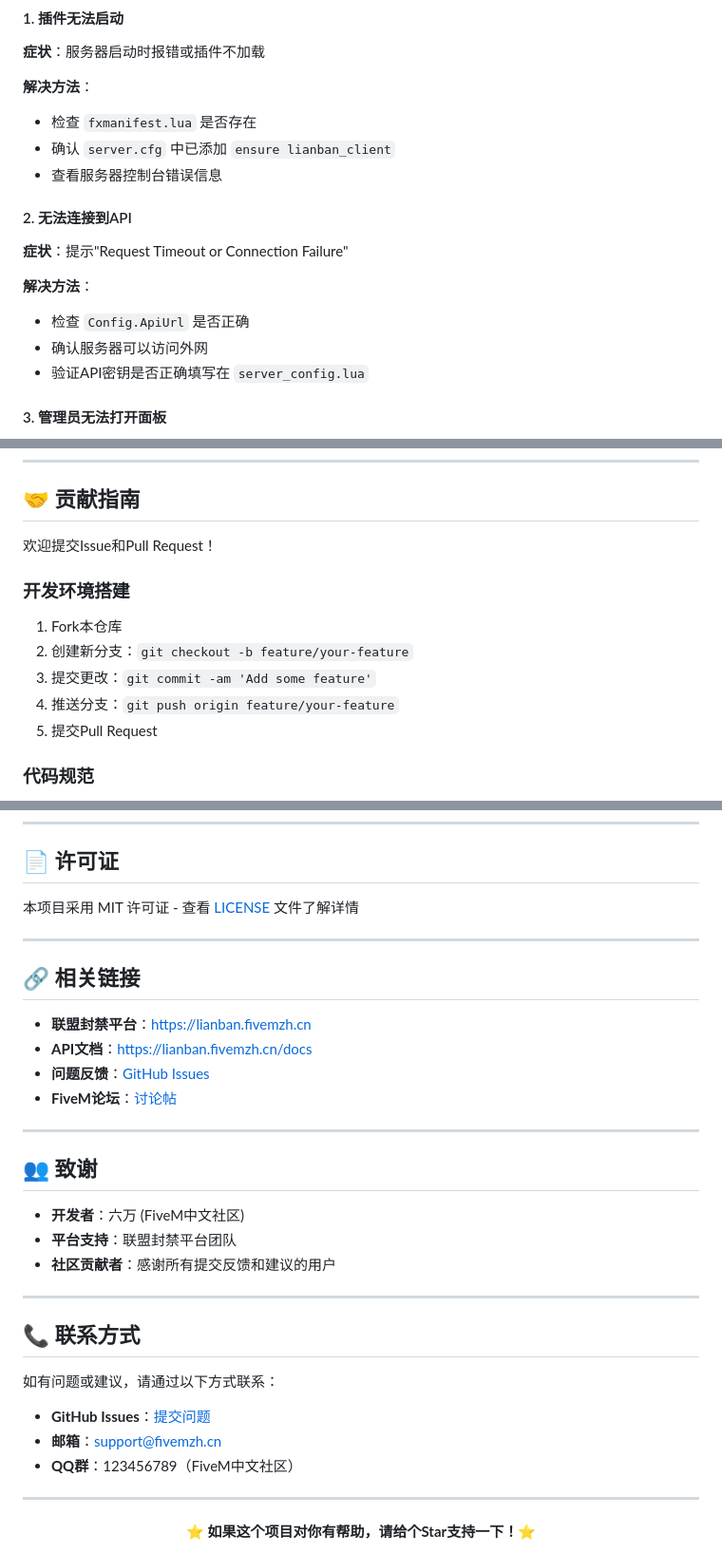
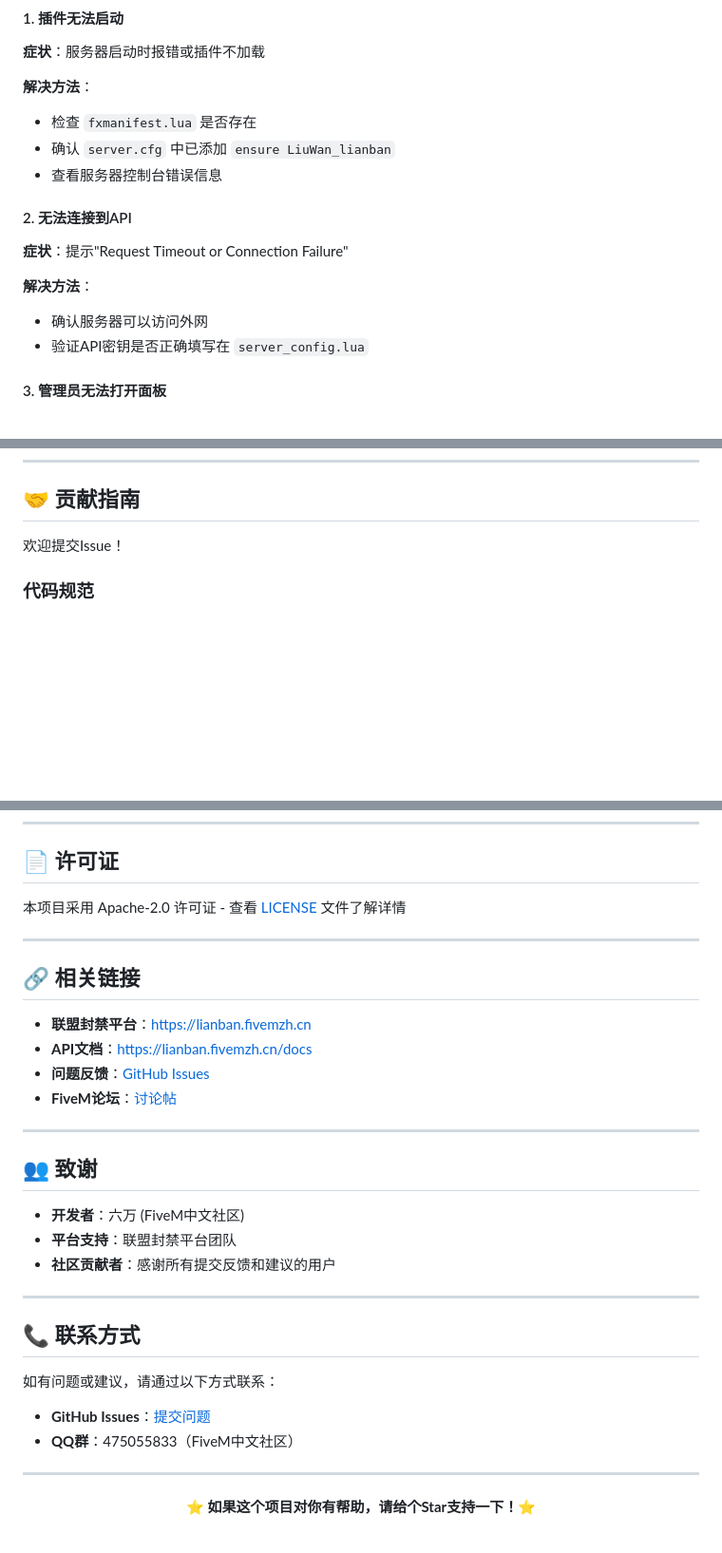
Before and after one commit to Liu-Wan/LiuWan_lianban, a Markdown page: README.md, 3 parts joined by grey strips. Shown at 95% size. Rendered like a GitHub page; blank space fills up the shorter version.

```diff
--- a/README.md
+++ b/README.md
@@ -275,7 +274,7 @@ ServerConfig.ApiKey = "your_64_character_api_key_here"
 
 **解决方法**：
 - 检查 `fxmanifest.lua` 是否存在
-- 确认 `server.cfg` 中已添加 `ensure lianban_client`
+- 确认 `server.cfg` 中已添加 `ensure LiuWan_lianban`
 - 查看服务器控制台错误信息
 
 #### 2. 无法连接到API
@@ -283,7 +282,6 @@ ServerConfig.ApiKey = "your_64_character_api_key_here"
 **症状**：提示"Request Timeout or Connection Failure"
 
 **解决方法**：
-- 检查 `Config.ApiUrl` 是否正确
 - 确认服务器可以访问外网
 - 验证API密钥是否正确填写在 `server_config.lua`
 
@@ -337,15 +335,7 @@ print(string.format("^2[DEBUG] API Response: %s^0", json.encode(decoded)))
 
 ## 🤝 贡献指南
 
-欢迎提交Issue和Pull Request！
-
-### 开发环境搭建
-
-1. Fork本仓库
-2. 创建新分支：`git checkout -b feature/your-feature`
-3. 提交更改：`git commit -am 'Add some feature'`
-4. 推送分支：`git push origin feature/your-feature`
-5. 提交Pull Request
+欢迎提交Issue！
 
 ### 代码规范
 
@@ -386,7 +376,7 @@ print(string.format("^2[DEBUG] API Response: %s^0", json.encode(decoded)))
 
 ## 📄 许可证
 
-本项目采用 MIT 许可证 - 查看 [LICENSE](LICENSE) 文件了解详情
+本项目采用 Apache-2.0 许可证 - 查看 [LICENSE](LICENSE.txt) 文件了解详情
 
 ---
 
@@ -411,9 +401,8 @@ print(string.format("^2[DEBUG] API Response: %s^0", json.encode(decoded)))
 
 如有问题或建议，请通过以下方式联系：
 
-- **GitHub Issues**：[提交问题](https://github.com/yourusername/lianban_client/issues)
-- **邮箱**：support@fivemzh.cn
-- **QQ群**：123456789（FiveM中文社区）
+- **GitHub Issues**：[提交问题](https://github.com/Liu-Wan/LiuWan_lianban/issues)
+- **QQ群**：475055833（FiveM中文社区）
 
 ---
 
```
Also changed, not shown: other parts of README.md (+21 -22 lines).
